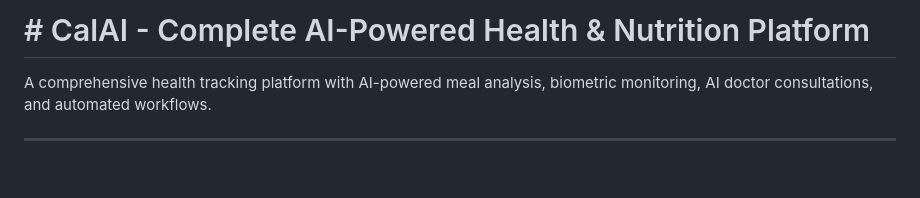
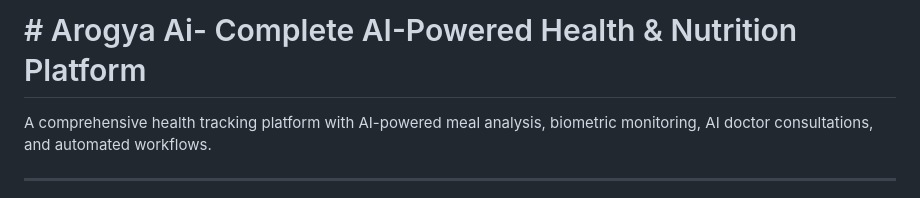
Before and after one commit to CodeCrafter3-0-3/Arogya-Ai, a Markdown page: README.md, the part around the change. GitHub-like rendering; blank space fills up the shorter version.

Commit message:
Update project name from CalAI to Arogya Ai

```diff
--- a/README.md
+++ b/README.md
@@ -1,4 +1,4 @@
-# # CalAI - Complete AI-Powered Health & Nutrition Platform
+# # Arogya Ai- Complete AI-Powered Health & Nutrition Platform
 
 A comprehensive health tracking platform with AI-powered meal analysis, biometric monitoring, AI doctor consultations, and automated workflows.
 
```
